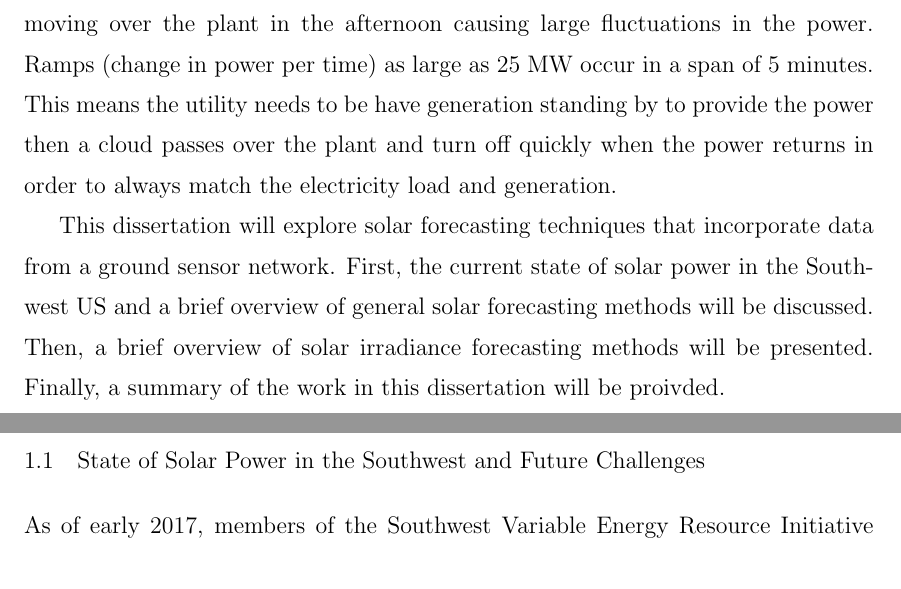
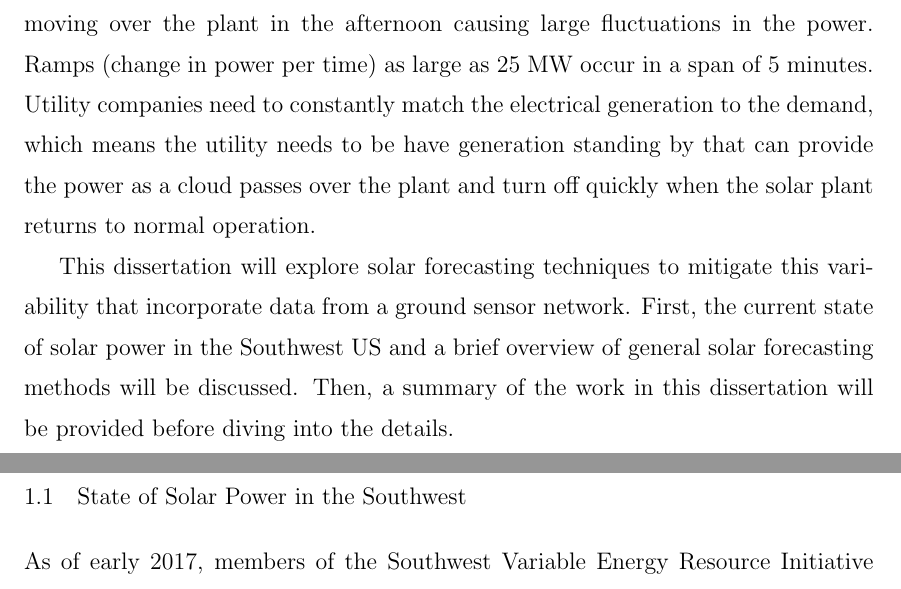
Before and after one commit to alorenzo175/dissertation, a LaTeX thesis (dissertation/dissertation.tex, which reads dissertation/introduction.tex): two parts of pages 11 and 13 of 98 before the commit and two parts of pages 11 and 13 of 99 after it, joined at a grey line, cut so that both start at the same text. Compiled offline with pdfLaTeX.

```diff
--- a/dissertation/introduction.tex
+++ b/dissertation/introduction.tex
@@ -36,10 +36,12 @@
 large fluctuations in the power.
 Ramps (change in power per time) as large as 25 MW occur in a span of
 5 minutes.
-This means the utility needs to be have generation standing by to
-provide the power then a cloud passes over the plant and turn off
-quickly when the power returns in order to always match the
-electricity load and generation.
+Utility companies need to constantly match the electrical generation
+to the demand, which means the utility needs to be have generation
+standing by that can provide the power as a cloud passes over the
+plant and turn off quickly when the solar plant returns to normal
+operation.
+
 
 \begin{figure}[h]
 \centering
@@ -52,15 +54,16 @@
 \label{fig:variability_example}
 \end{figure}
 
-This dissertation will explore solar forecasting techniques
-that incorporate data from a ground sensor network.
+This dissertation will explore solar forecasting techniques to
+mitigate this variability that incorporate data from a ground sensor
+network.
 First, the current state of solar power in the Southwest US and a
 brief overview of general solar forecasting methods will be
-discussed. Then, a brief overview of solar irradiance forecasting
-methods will be presented. Finally, a summary of the work in this
-dissertation will be proivded.
+discussed.
+Then, a summary of the work in this dissertation will be provided
+before diving into the details.
 
-\section{State of Solar Power in the Southwest and Future Challenges}
+\section{State of Solar Power in the Southwest}
 
 As of early 2017, members of the Southwest Variable Energy Resource
 Initiative (SVERI) have a total of 1100 MW of installed solar capacity,
```
Also changed, not shown: dissertation/figs/comp_of_irr.png (added), dissertation/introduction.tex (22 more changed lines).
